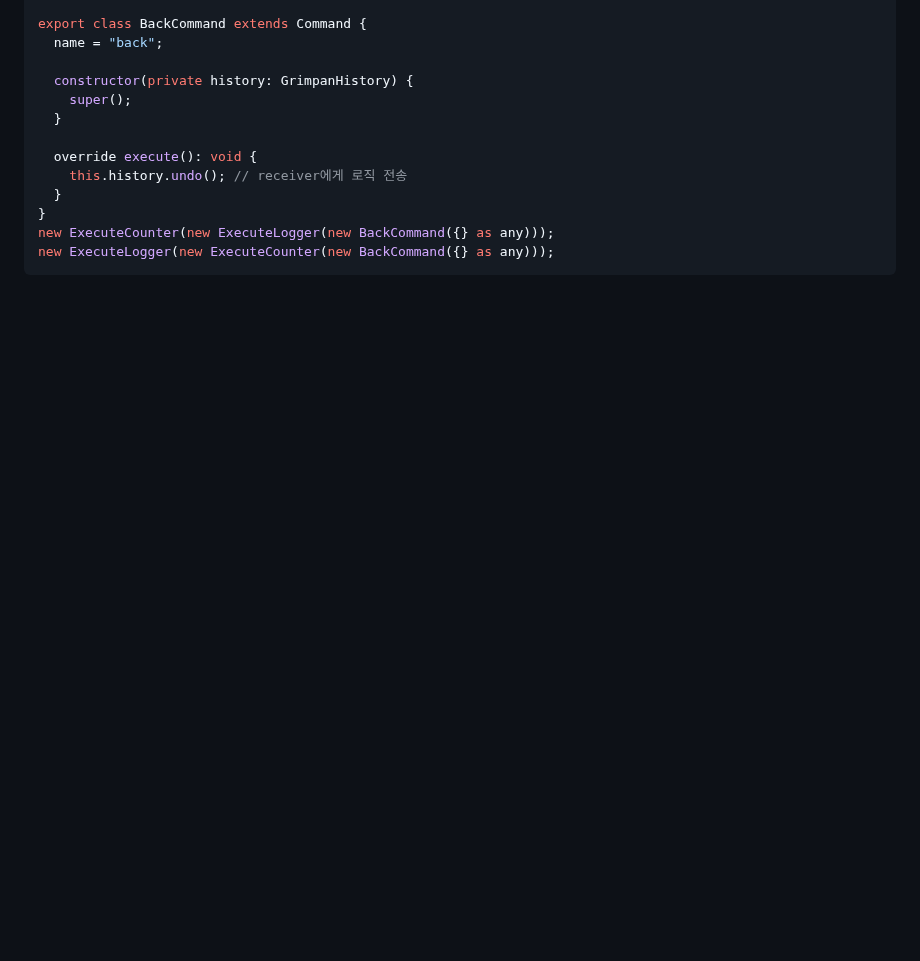
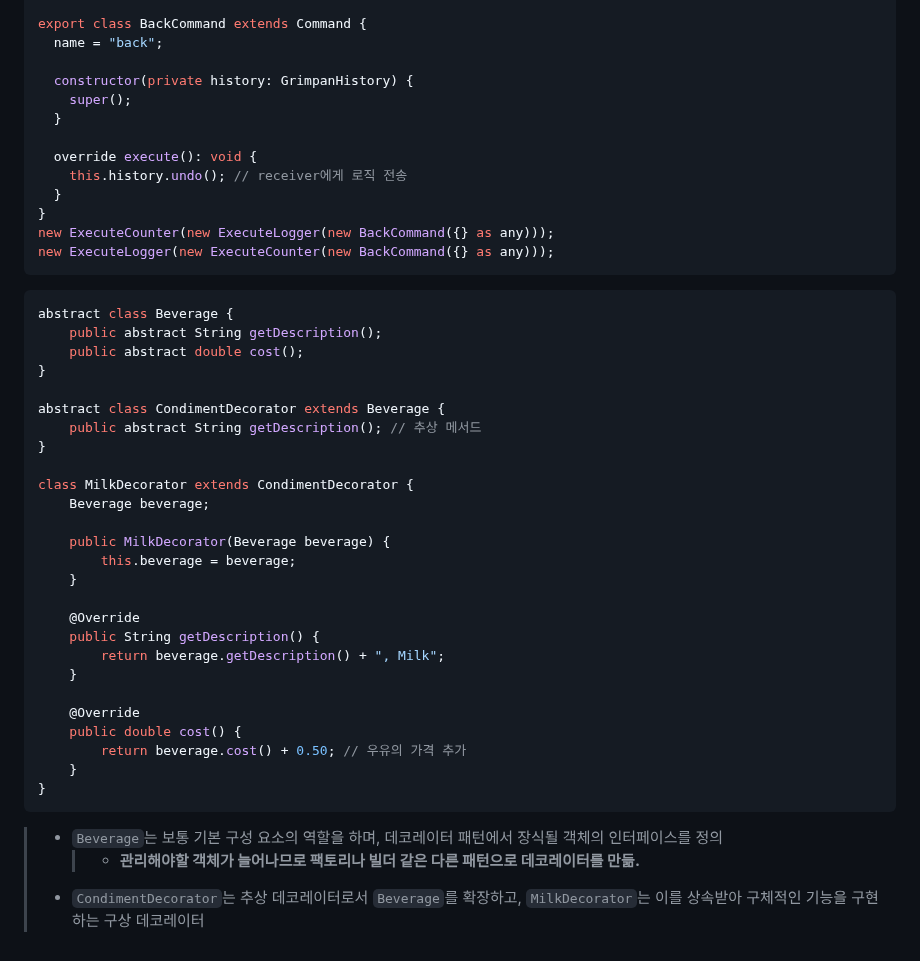
Before and after one commit to dltlaos11/TIL, a Markdown page: Design Patterns/README.md, the part around the change. Rendered like a GitHub page; blank space fills up the shorter version.

Commit message:
study[Design Patterns]: 추상 데코레이터 구상 데코레이터, 기본 구성은 팩토리나 빌더로

````diff
--- a/Design Patterns/README.md
+++ b/Design Patterns/README.md
@@ -1365,3 +1365,36 @@ export class BackCommand extends Command {
 new ExecuteCounter(new ExecuteLogger(new BackCommand({} as any)));
 new ExecuteLogger(new ExecuteCounter(new BackCommand({} as any)));
 ```
+
+```java
+abstract class Beverage {
+    public abstract String getDescription();
+    public abstract double cost();
+}
+
+abstract class CondimentDecorator extends Beverage {
+    public abstract String getDescription(); // 추상 메서드
+}
+
+class MilkDecorator extends CondimentDecorator {
+    Beverage beverage;
+
+    public MilkDecorator(Beverage beverage) {
+        this.beverage = beverage;
+    }
+
+    @Override
+    public String getDescription() {
+        return beverage.getDescription() + ", Milk";
+    }
+
+    @Override
+    public double cost() {
+        return beverage.cost() + 0.50; // 우유의 가격 추가
+    }
+}
+```
+
+> - `Beverage`는 보통 기본 구성 요소의 역할을 하며, 데코레이터 패턴에서 장식될 객체의 인터페이스를 정의
+>   > - <b>관리해야할 객체가 늘어나므로 팩토리나 빌더 같은 다른 패턴으로 데코레이터를 만듦.</b>
+> - `CondimentDecorator`는 추상 데코레이터로서 `Beverage`를 확장하고, `MilkDecorator`는 이를 상속받아 구체적인 기능을 구현하는 구상 데코레이터
````
